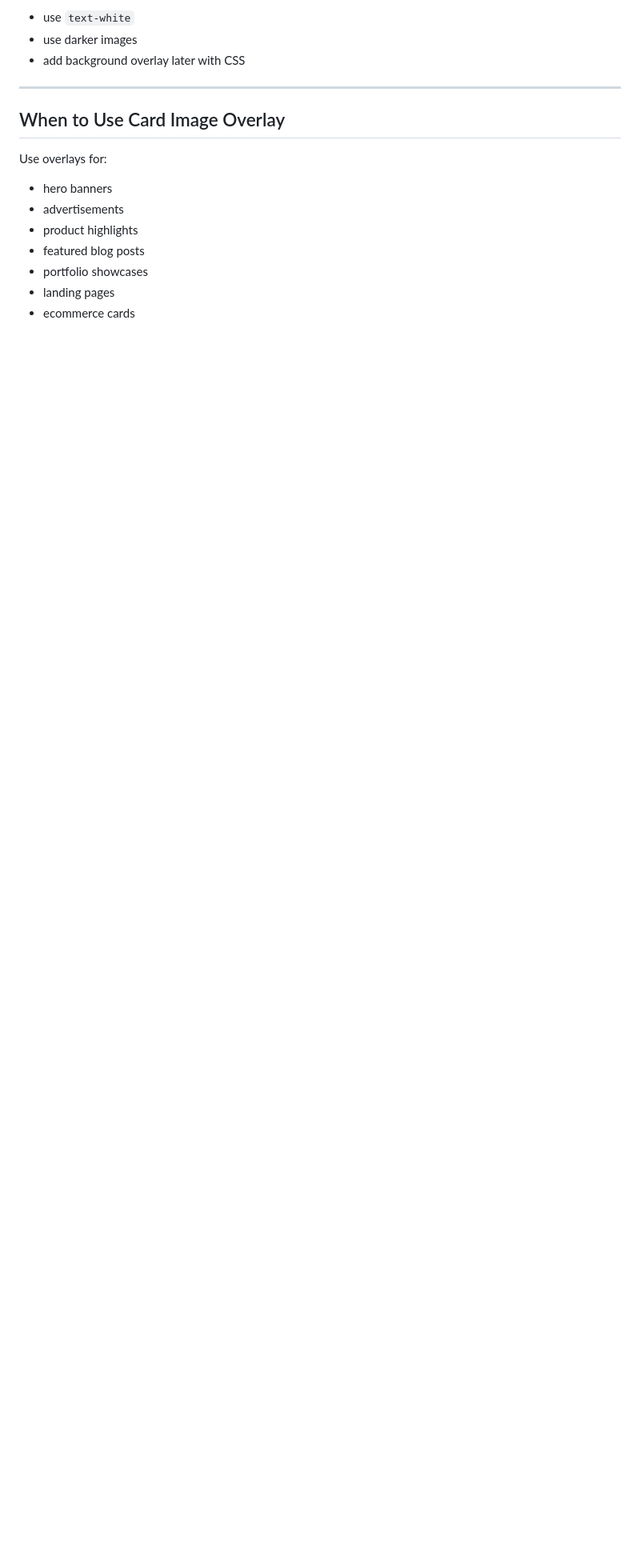
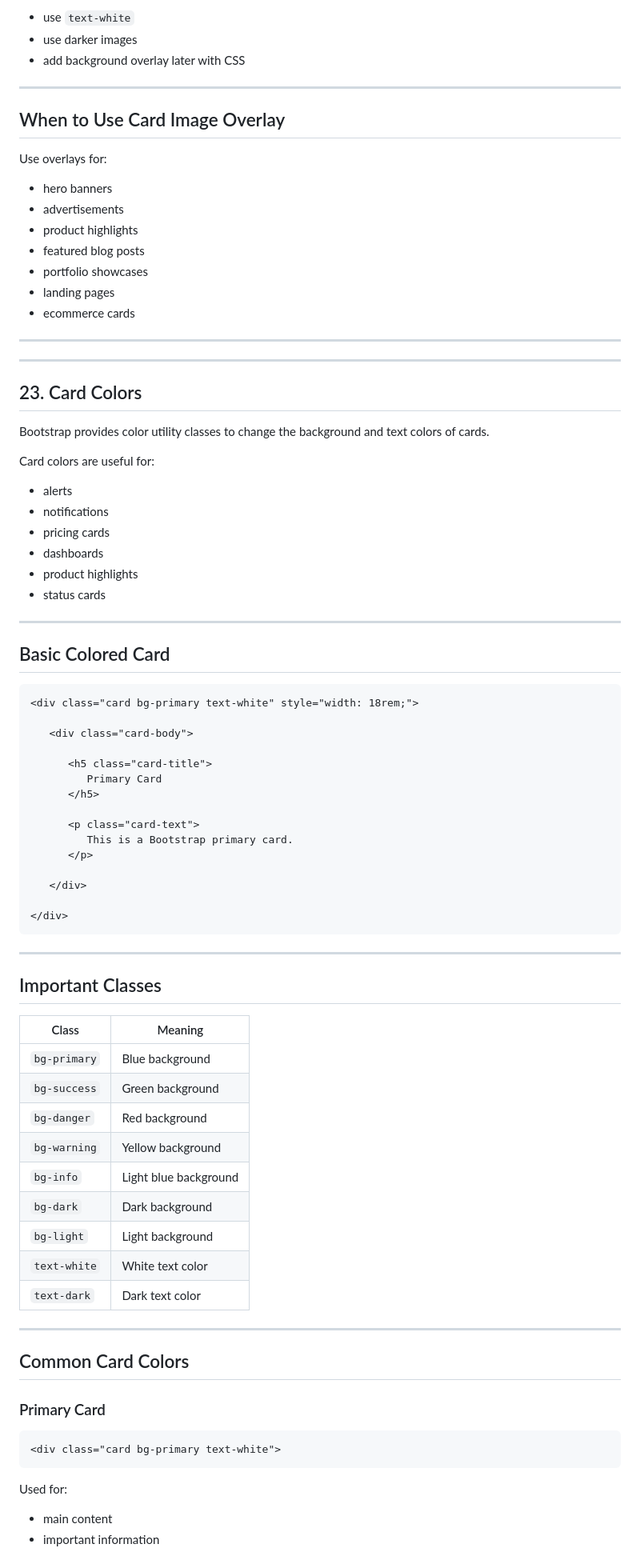
Before and after one commit to shirinmohajeri/Bootstrap, a Markdown page: Bootstrap Handbook.md, the part around one of its changes. Shown at 80% size. Drawn GitHub-style; blank space fills up the shorter version.

````diff
--- a/Bootstrap Handbook.md
+++ b/Bootstrap Handbook.md
@@ -1539,3 +1539,71 @@ Use overlays for:
 - portfolio showcases
 - landing pages
 - ecommerce cards
+---
+---
+
+## 23. Card Colors
+
+Bootstrap provides color utility classes to change the background and text colors of cards.
+
+Card colors are useful for:
+
+- alerts
+- notifications
+- pricing cards
+- dashboards
+- product highlights
+- status cards
+
+---
+
+## Basic Colored Card
+
+```html
+<div class="card bg-primary text-white" style="width: 18rem;">
+
+   <div class="card-body">
+
+      <h5 class="card-title">
+         Primary Card
+      </h5>
+
+      <p class="card-text">
+         This is a Bootstrap primary card.
+      </p>
+
+   </div>
+
+</div>
+```
+
+---
+
+## Important Classes
+
+| Class | Meaning |
+|---|---|
+| `bg-primary` | Blue background |
+| `bg-success` | Green background |
+| `bg-danger` | Red background |
+| `bg-warning` | Yellow background |
+| `bg-info` | Light blue background |
+| `bg-dark` | Dark background |
+| `bg-light` | Light background |
+| `text-white` | White text color |
+| `text-dark` | Dark text color |
+
+---
+
+## Common Card Colors
+
+### Primary Card
+
+```html
+<div class="card bg-primary text-white">
+```
+
+Used for:
+- main content
+- important information
+
````
Also changed, not shown: other parts of Bootstrap Handbook.md (+174 -0 lines).
